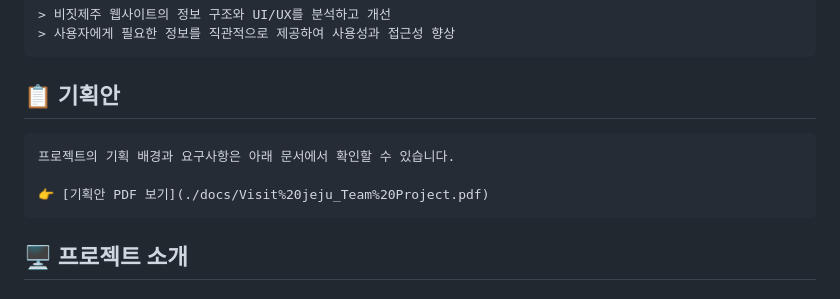
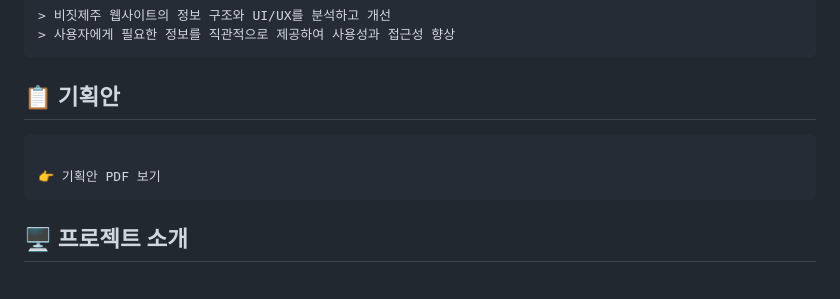
Before and after one commit to Jeong-Yujin-web/Jeju_Responsive_web, a Markdown page: README.md, the part around the change. Drawn GitHub-style.

Commit message:
Revise project planning section in README
Updated project planning document reference in README.

````diff
--- a/README.md
+++ b/README.md
@@ -7,10 +7,9 @@
 ```
 
 ## 📋 기획안
-```text
-프로젝트의 기획 배경과 요구사항은 아래 문서에서 확인할 수 있습니다.
+```text기획서 프로젝트의 기획 배경과 요구사항은 아래 문서에서 확인할 수 있습니다.
 
-👉 [기획안 PDF 보기](./docs/Visit%20jeju_Team%20Project.pdf)
+👉 기획안 PDF 보기
 ```
 
 ## 🖥️ 프로젝트 소개
````
